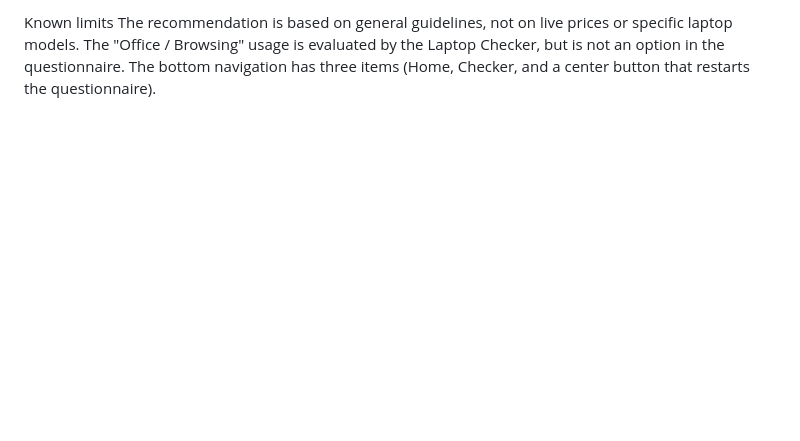
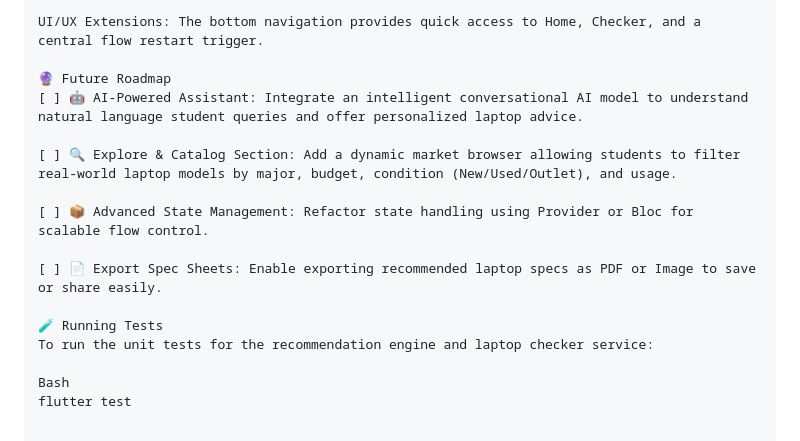
Before and after one commit to raghdaaaaa/Laptix, a Markdown page: README.md, the part around one of its changes. Rendered like a GitHub page; blank space fills up the shorter version.

```diff
--- a/README.md
+++ b/README.md
@@ -49,5 +60,17 @@ Screens only show UI. All calculation lives in services/.
 
-Known limits
-The recommendation is based on general guidelines, not on live prices or specific laptop models.
-The "Office / Browsing" usage is evaluated by the Laptop Checker, but is not an option in the questionnaire.
-The bottom navigation has three items (Home, Checker, and a center button that restarts the questionnaire).
+UI/UX Extensions: The bottom navigation provides quick access to Home, Checker, and a central flow restart trigger.
+
+🔮 Future Roadmap
+[ ] 🤖 AI-Powered Assistant: Integrate an intelligent conversational AI model to understand natural language student queries and offer personalized laptop advice.
+
+[ ] 🔍 Explore & Catalog Section: Add a dynamic market browser allowing students to filter real-world laptop models by major, budget, condition (New/Used/Outlet), and usage.
+
+[ ] 📦 Advanced State Management: Refactor state handling using Provider or Bloc for scalable flow control.
+
+[ ] 📄 Export Spec Sheets: Enable exporting recommended laptop specs as PDF or Image to save or share easily.
+
+🧪 Running Tests
+To run the unit tests for the recommendation engine and laptop checker service:
+
+Bash
+flutter test
```
Also changed, not shown: other parts of README.md (+44 -33 lines).
